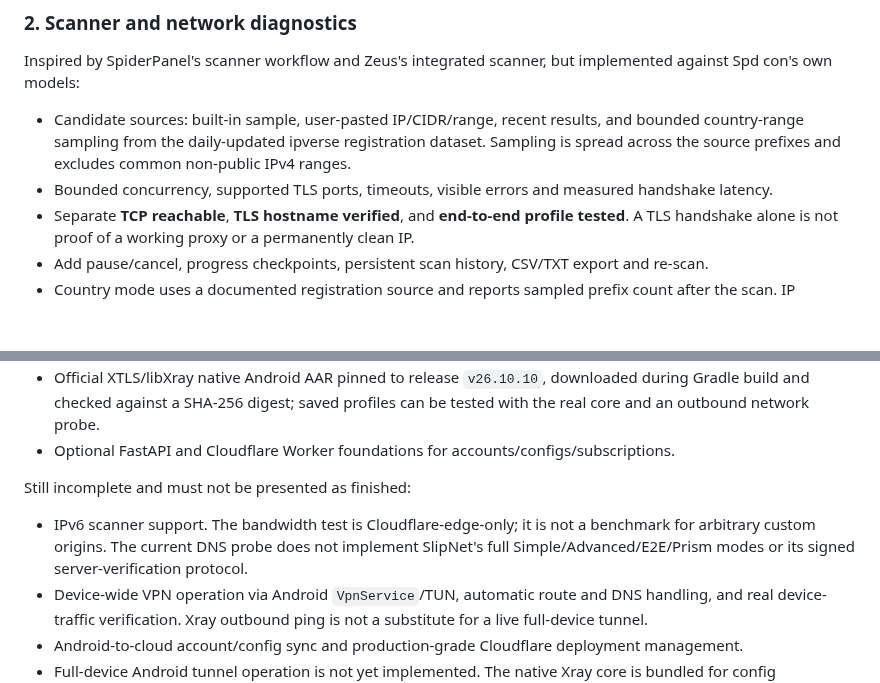
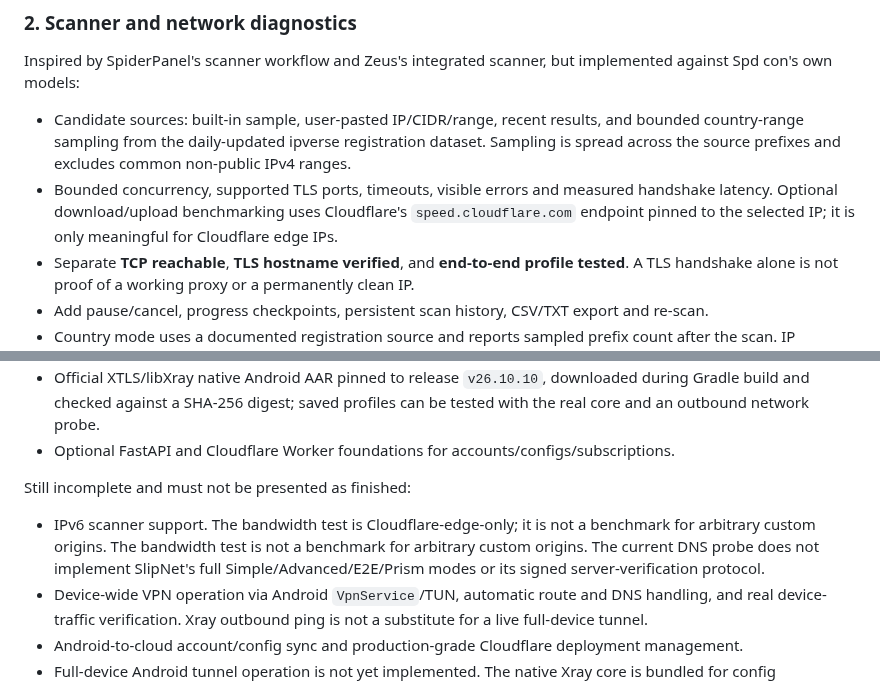
Before and after one commit to AMINOPY/SPD-C, a Markdown page: docs/spider-zeus-feature-scope.md, 2 parts joined by grey strips. Drawn GitHub-style; blank space fills up the shorter version.

Commit message:
Correct scanner roadmap status for pause history and speed tests

```diff
--- a/docs/spider-zeus-feature-scope.md
+++ b/docs/spider-zeus-feature-scope.md
@@ -26,7 +26,7 @@ Default flow: **profile name → goal → network preset → generate → QR / c
 Inspired by SpiderPanel's scanner workflow and Zeus's integrated scanner, but implemented against Spd con's own models:
 
 - Candidate sources: built-in sample, user-pasted IP/CIDR/range, recent results, and bounded country-range sampling from the daily-updated ipverse registration dataset. Sampling is spread across the source prefixes and excludes common non-public IPv4 ranges.
-- Bounded concurrency, supported TLS ports, timeouts, visible errors and measured handshake latency.
+- Bounded concurrency, supported TLS ports, timeouts, visible errors and measured handshake latency. Optional download/upload benchmarking uses Cloudflare's `speed.cloudflare.com` endpoint pinned to the selected IP; it is only meaningful for Cloudflare edge IPs.
 - Separate **TCP reachable**, **TLS hostname verified**, and **end-to-end profile tested**. A TLS handshake alone is not proof of a working proxy or a permanently clean IP.
 - Add pause/cancel, progress checkpoints, persistent scan history, CSV/TXT export and re-scan.
 - Country mode uses a documented registration source and reports sampled prefix count after the scan. IP geolocation cannot be inferred from a country label or a Cloudflare anycast address.
@@ -63,7 +63,7 @@ Already present on the development branch:
 - Optional FastAPI and Cloudflare Worker foundations for accounts/configs/subscriptions.
 
 Still incomplete and must not be presented as finished:
-- IPv6 scanner support. The bandwidth test is Cloudflare-edge-only; it is not a benchmark for arbitrary custom origins. The current DNS probe does not implement SlipNet's full Simple/Advanced/E2E/Prism modes or its signed server-verification protocol.
+- IPv6 scanner support. The bandwidth test is Cloudflare-edge-only; it is not a benchmark for arbitrary custom origins. The bandwidth test is not a benchmark for arbitrary custom origins. The current DNS probe does not implement SlipNet's full Simple/Advanced/E2E/Prism modes or its signed server-verification protocol.
 - Device-wide VPN operation via Android `VpnService`/TUN, automatic route and DNS handling, and real device-traffic verification. Xray outbound ping is not a substitute for a live full-device tunnel.
 - Android-to-cloud account/config sync and production-grade Cloudflare deployment management.
 - Full-device Android tunnel operation is not yet implemented. The native Xray core is bundled for config construction and outbound connectivity tests, but `VpnService`/TUN routing, runtime lifecycle UI, and device traffic verification remain unfinished. Trusted server-side quota enforcement and tested automatic endpoint failover also remain unfinished.
```
